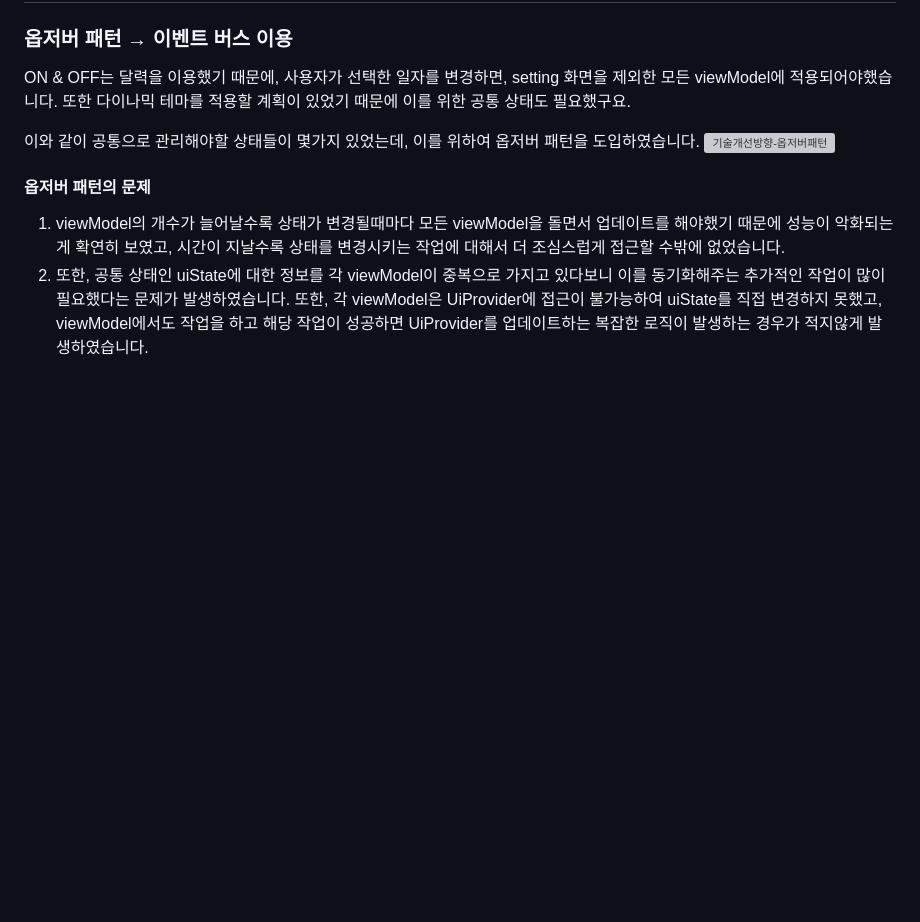
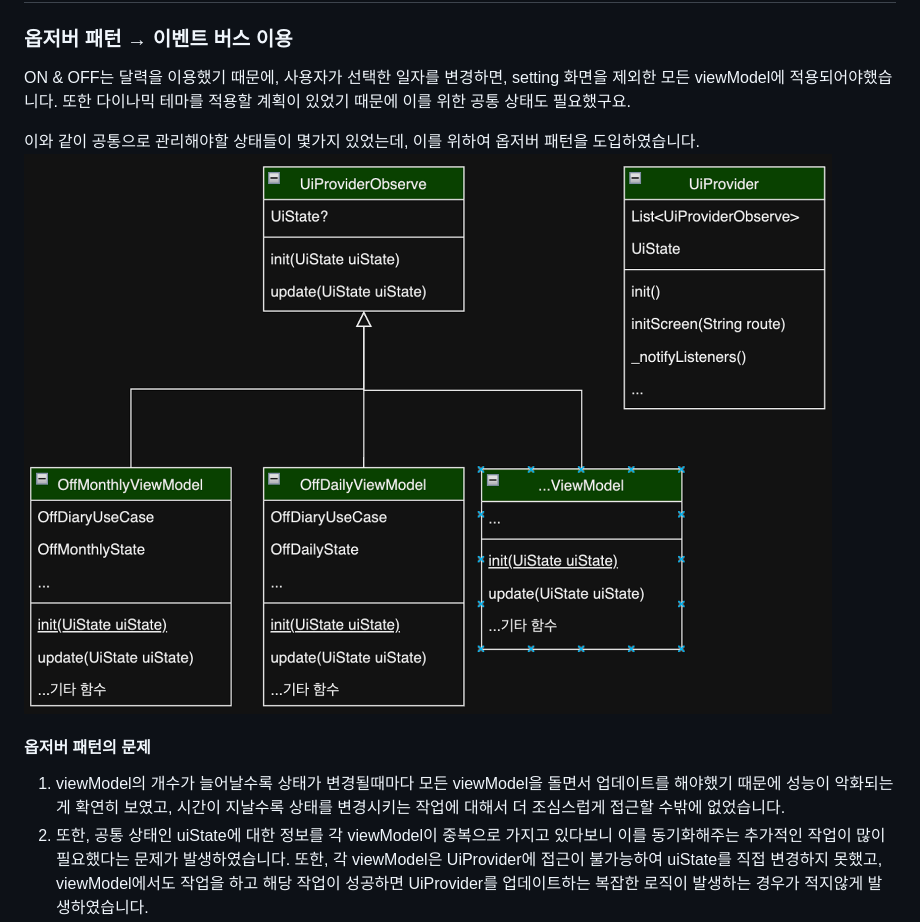
Before and after one commit to on-offf/on_off_flutter, a Markdown page: README.md, the part around the change printed below. Drawn GitHub-style; blank space fills up the shorter version; grey boxes are pictures that could not be loaded.

```diff
--- a/README.md
+++ b/README.md
@@ -80,7 +94,7 @@
 ON & OFF는 달력을 이용했기 때문에, 사용자가 선택한 일자를 변경하면, setting 화면을 제외한 모든 viewModel에 적용되어야했습니다. 또한 다이나믹 테마를 적용할 계획이 있었기 때문에 이를 위한 공통 상태도 필요했구요.
 
 이와 같이 공통으로 관리해야할 상태들이 몇가지 있었는데, 이를 위하여 옵저버 패턴을 도입하였습니다.
-![기술개선방향-옵저버패턴](image.png)
+![기술개선방향-옵저버패턴](./readme_img/image7.png)
 
 #### 옵저버 패턴의 문제
 
```
Also changed, not shown: other parts of README.md (+18 -4 lines), readme_img/image12.png (added), 1 other file.
